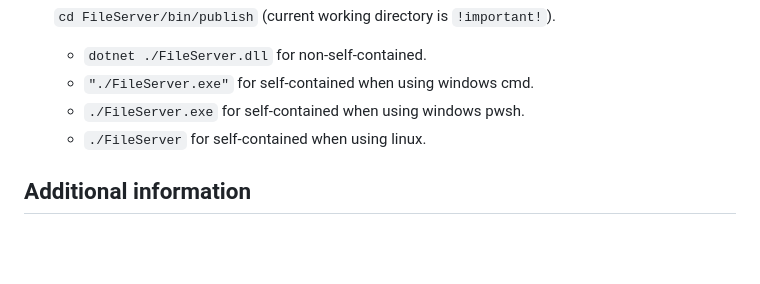
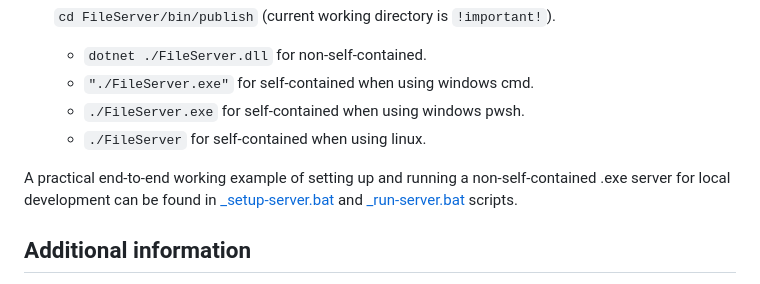
Before and after one commit to AndreyTeets/FileServer, a Markdown page: README.md, the part around the change. Drawn GitHub-style; blank space fills up the shorter version.

Commit message:
docs: Mention bat-scripts for local-dev as an example of setting up and running dotnet application directly

```diff
--- a/README.md
+++ b/README.md
@@ -156,6 +156,8 @@ Replace these steps from the container image usage example:
     + `./FileServer.exe` for self-contained when using windows pwsh.
     + `./FileServer` for self-contained when using linux.
 
+A practical end-to-end working example of setting up and running a non-self-contained .exe server for local development can be found in [_setup-server.bat](_setup-server.bat) and [_run-server.bat](_run-server.bat) scripts.
+
 ## Additional information
 The `master` branch is where the development happens, it may be unstable. Use the `stable` branch or one of the `v*` tags (releases) to build from the source code (the `stable` branch always points to the latest release, so it is essentially an analog to the "latest" tag for container images).
 
```
